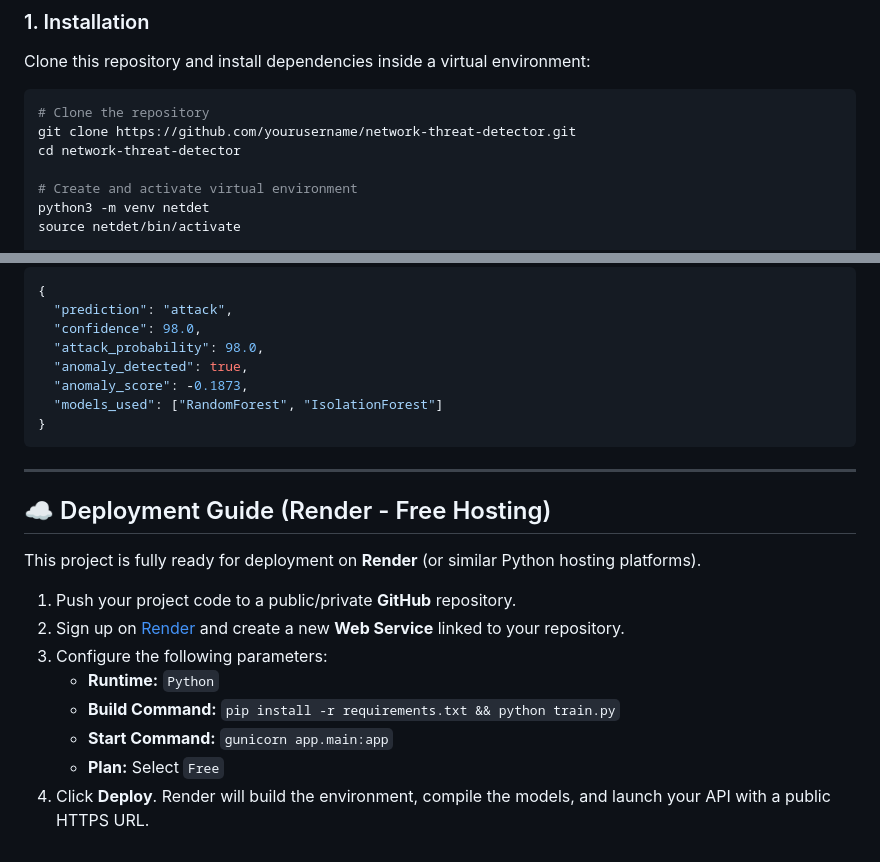
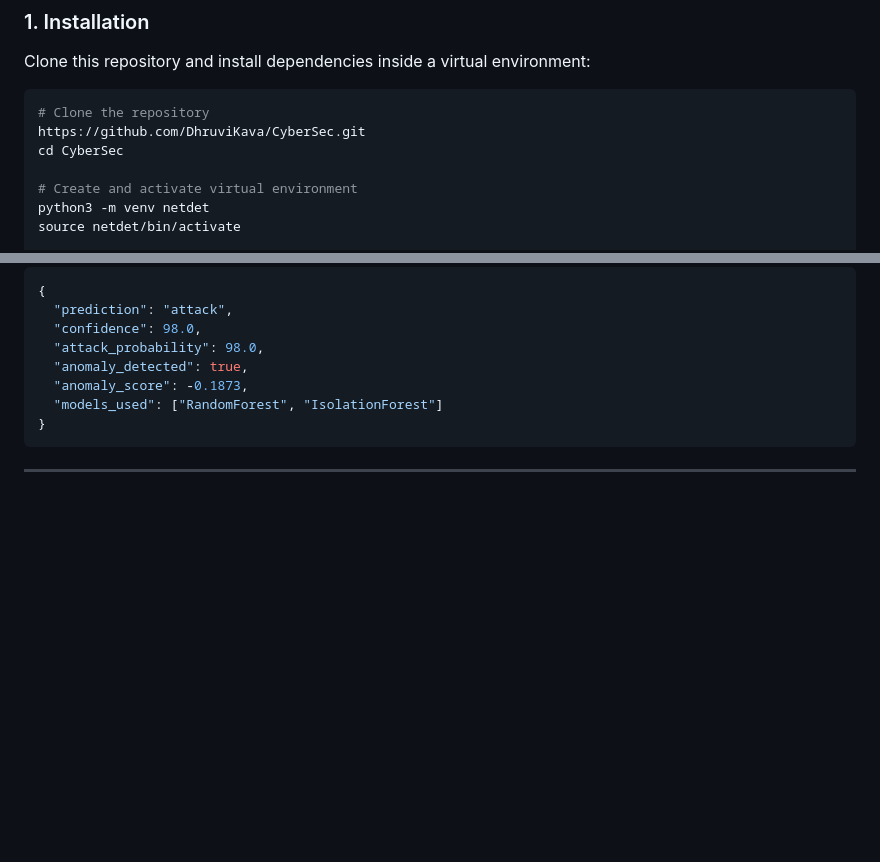
Before and after one commit to DhruviKava/CyberSec, a Markdown page: README.md, 2 parts joined by grey strips. GitHub-like rendering; blank space fills up the shorter version.

Commit message:
Fix repository URL and clean up README
Updated repository link and removed deployment guide.

````diff
--- a/README.md
+++ b/README.md
@@ -80,8 +80,8 @@ Clone this repository and install dependencies inside a virtual environment:
 
 ```bash
 # Clone the repository
-git clone https://github.com/yourusername/network-threat-detector.git
-cd network-threat-detector
+https://github.com/DhruviKava/CyberSec.git
+cd CyberSec
 
 # Create and activate virtual environment
 python3 -m venv netdet
@@ -153,16 +153,3 @@ curl -X POST http://localhost:5000/predict \
 ```
 
 ---
-
-## ☁️ Deployment Guide (Render - Free Hosting)
-
-This project is fully ready for deployment on **Render** (or similar Python hosting platforms).
-
-1. Push your project code to a public/private **GitHub** repository.
-2. Sign up on [Render](https://render.com) and create a new **Web Service** linked to your repository.
-3. Configure the following parameters:
-   * **Runtime:** `Python`
-   * **Build Command:** `pip install -r requirements.txt && python train.py`
-   * **Start Command:** `gunicorn app.main:app`
-   * **Plan:** Select `Free`
-4. Click **Deploy**. Render will build the environment, compile the models, and launch your API with a public HTTPS URL.
````
